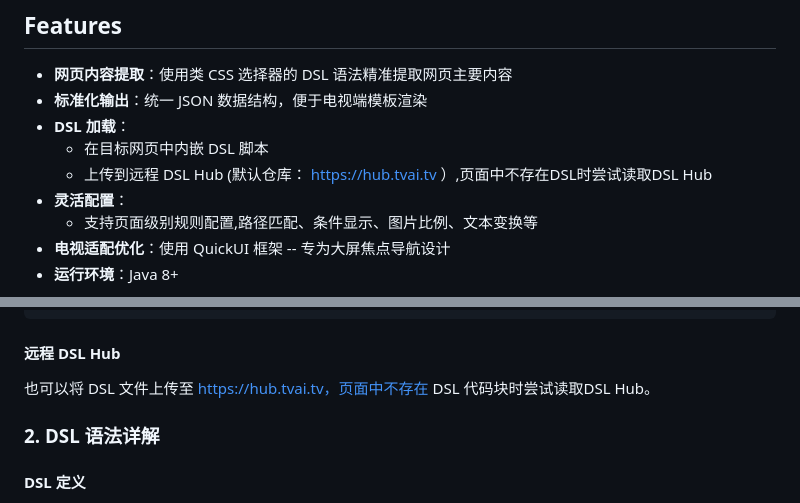
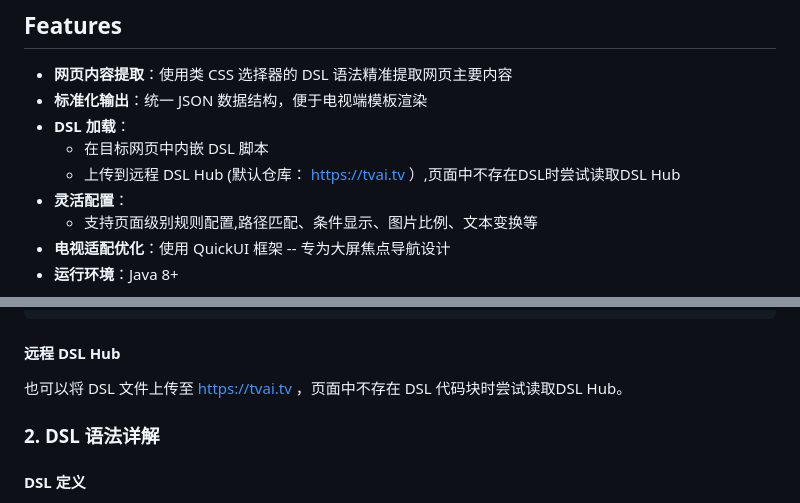
Before and after one commit to alanryken/TV-Like, a Markdown page: README.md, 2 parts joined by grey strips. GitHub-like rendering.

Commit message:
Update README with project details and features

```diff
--- a/README.md
+++ b/README.md
@@ -39,7 +39,7 @@
 - **标准化输出**：统一 JSON 数据结构，便于电视端模板渲染
 - **DSL 加载**：
   - 在目标网页中内嵌 DSL 脚本
-  - 上传到远程 DSL Hub (默认仓库： https://hub.tvai.tv ）,页面中不存在DSL时尝试读取DSL Hub
+  - 上传到远程 DSL Hub (默认仓库： https://tvai.tv ）,页面中不存在DSL时尝试读取DSL Hub
 - **灵活配置**：
     - 支持页面级别规则配置,路径匹配、条件显示、图片比例、文本变换等
 - **电视适配优化**：使用 QuickUI 框架 -- 专为大屏焦点导航设计
@@ -116,7 +116,7 @@ TV Like 使用一种类似于 CSS 选择器的领域特定语言（DSL）来描
 
 #### 远程 DSL Hub
 
-也可以将 DSL 文件上传至 https://hub.tvai.tv，页面中不存在 DSL 代码块时尝试读取DSL Hub。
+也可以将 DSL 文件上传至 https://tvai.tv ，页面中不存在 DSL 代码块时尝试读取DSL Hub。
 
 
 ### 2. DSL 语法详解
```
